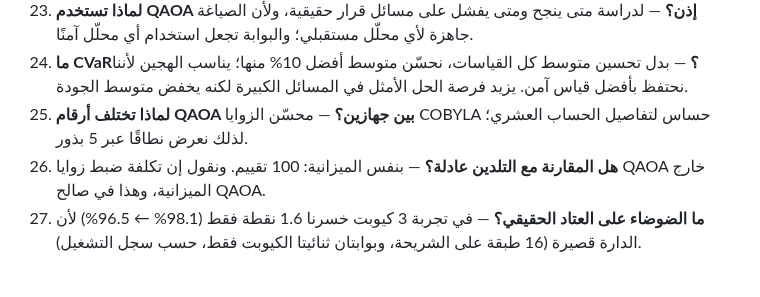
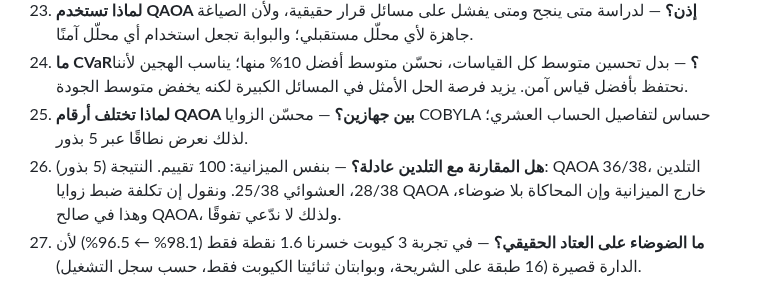
Before and after one commit to hasa32054-crypto/ACRS, a Markdown page: docs/qacrs/JUDGE_QA_AR.md, the part around the change. Drawn GitHub-style.

```diff
--- a/docs/qacrs/JUDGE_QA_AR.md
+++ b/docs/qacrs/JUDGE_QA_AR.md
@@ -39,7 +39,7 @@
 23. **لماذا تستخدم QAOA إذن؟** — لدراسة متى ينجح ومتى يفشل على مسائل قرار حقيقية، ولأن الصياغة جاهزة لأي محلّل مستقبلي؛ والبوابة تجعل استخدام أي محلّل آمنًا.
 24. **ما CVaR؟** — بدل تحسين متوسط كل القياسات، نحسّن متوسط أفضل 10% منها؛ يناسب الهجين لأننا نحتفظ بأفضل قياس آمن. يزيد فرصة الحل الأمثل في المسائل الكبيرة لكنه يخفض متوسط الجودة.
 25. **لماذا تختلف أرقام QAOA بين جهازين؟** — محسّن الزوايا COBYLA حساس لتفاصيل الحساب العشري؛ لذلك نعرض نطاقًا عبر 5 بذور.
-26. **هل المقارنة مع التلدين عادلة؟** — بنفس الميزانية: 100 تقييم. ونقول إن تكلفة ضبط زوايا QAOA خارج الميزانية، وهذا في صالح QAOA.
+26. **هل المقارنة مع التلدين عادلة؟** — بنفس الميزانية: 100 تقييم. النتيجة (5 بذور): QAOA 36/38، التلدين 28/38، العشوائي 25/38. ونقول إن تكلفة ضبط زوايا QAOA خارج الميزانية وإن المحاكاة بلا ضوضاء، وهذا في صالح QAOA، ولذلك لا ندّعي تفوقًا.
 27. **ما الضوضاء على العتاد الحقيقي؟** — في تجربة 3 كيوبت خسرنا 1.6 نقطة فقط (98.1% ← 96.5%) لأن الدارة قصيرة (16 طبقة على الشريحة، وبوابتان ثنائيتا الكيوبت فقط، حسب سجل التشغيل).
 
 ## التطبيق والأخلاقيات
```
Also changed, not shown: docs/qacrs/IBDAA_FORM_FACTS_AR.md (+6 -1 lines), docs/qacrs/RESULTS_v3.md (+17 -1 lines), docs/qacrs/figures/fig4_qaoa_budget.png (added), 8 other files.
